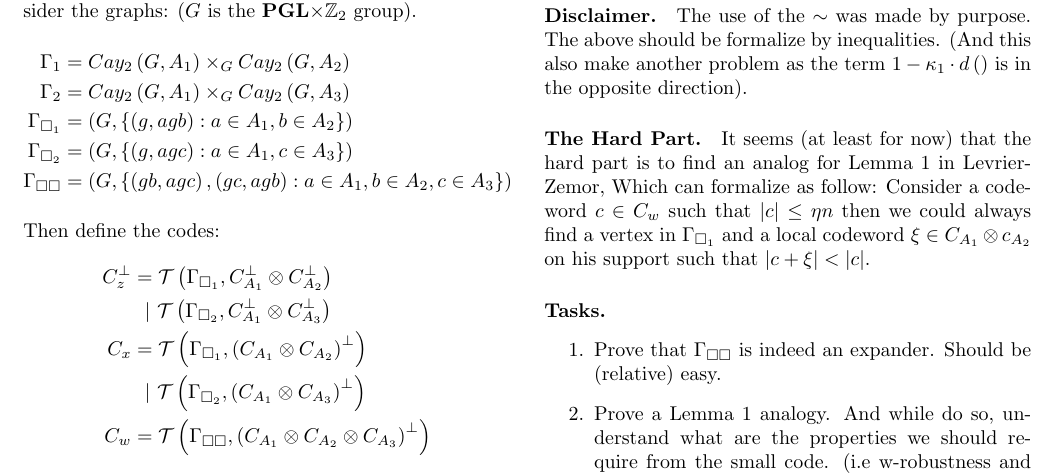
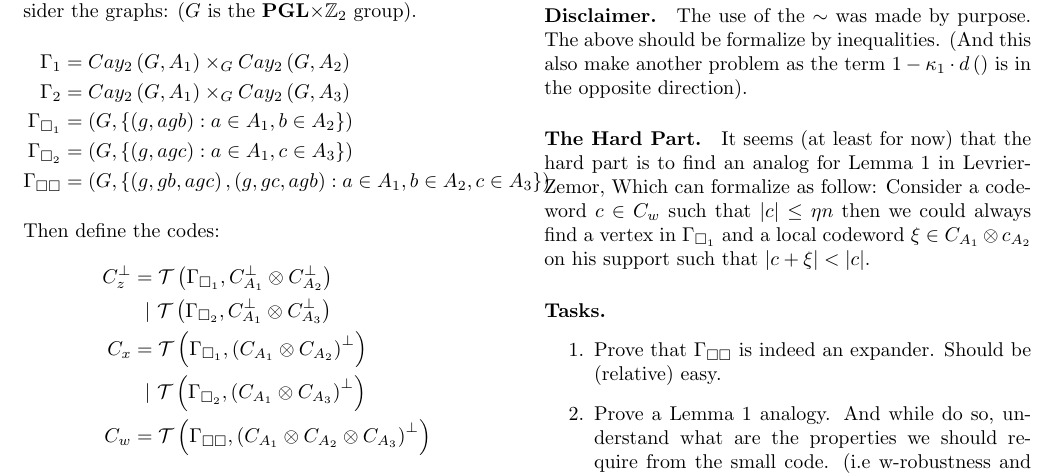
Before and after one commit to dudupo/Academic, a LaTeX document (projects/NLTES_project/ltc.tex): part of the page, cut so that both start at the same text. Compiled offline with pdfLaTeX.

Commit message:
compiling -Thu Sep  1 01:56:14 PM IDT 2022

```diff
--- a/projects/NLTES_project/ltc.tex
+++ b/projects/NLTES_project/ltc.tex
@@ -54,7 +54,7 @@
       \Gamma_{2}  &= Cay_{2}\left(  G, A_{1} \right)\times_{G} Cay_{2}\left(  G, A_{3} \right) \\
       \Gamma_{\square_{1}} &= \left( G, \left\{ \left( g, agb \right) : a \in A_{1}, b \in A_{2} \right\}  \right) \\
       \Gamma_{\square_{2}} &= \left( G, \left\{ \left( g, agc \right) : a \in A_{1}, c \in A_{3} \right\}  \right) \\
-      \Gamma_{\square \square} &= \left( G, \left\{ \left( gb, agc \right), \left( gc, agb \right) :
+      \Gamma_{\square \square} &= \left( G, \left\{ \left( g, gb, agc \right), \left( g, gc, agb \right) :
       a \in A_{1}, b \in A_{2}, c \in A_{3} \right\}  \right)
     \end{split}
   \end{equation*}
```
Also changed, not shown: projects/pdfs/ltc.pdf.
